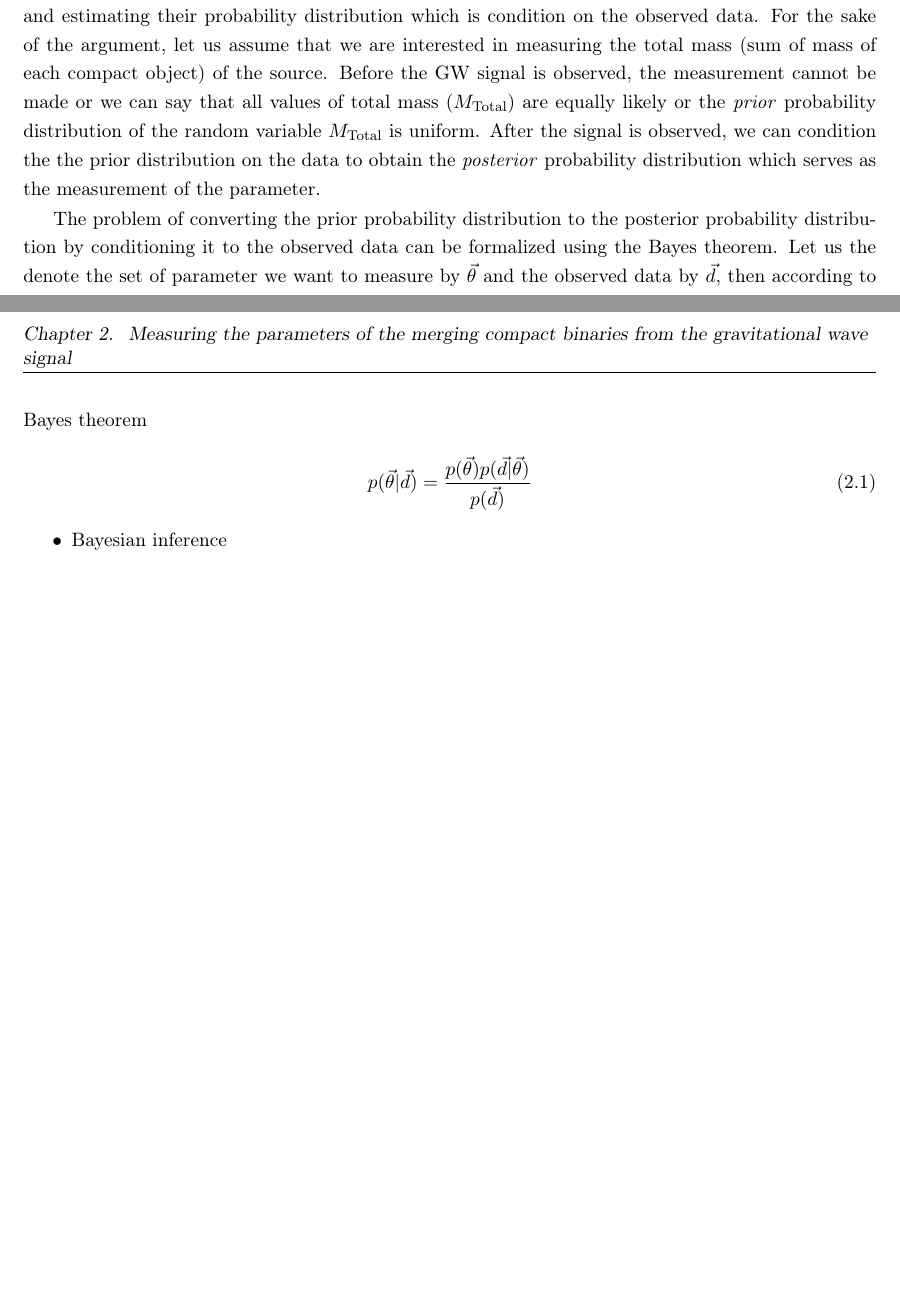
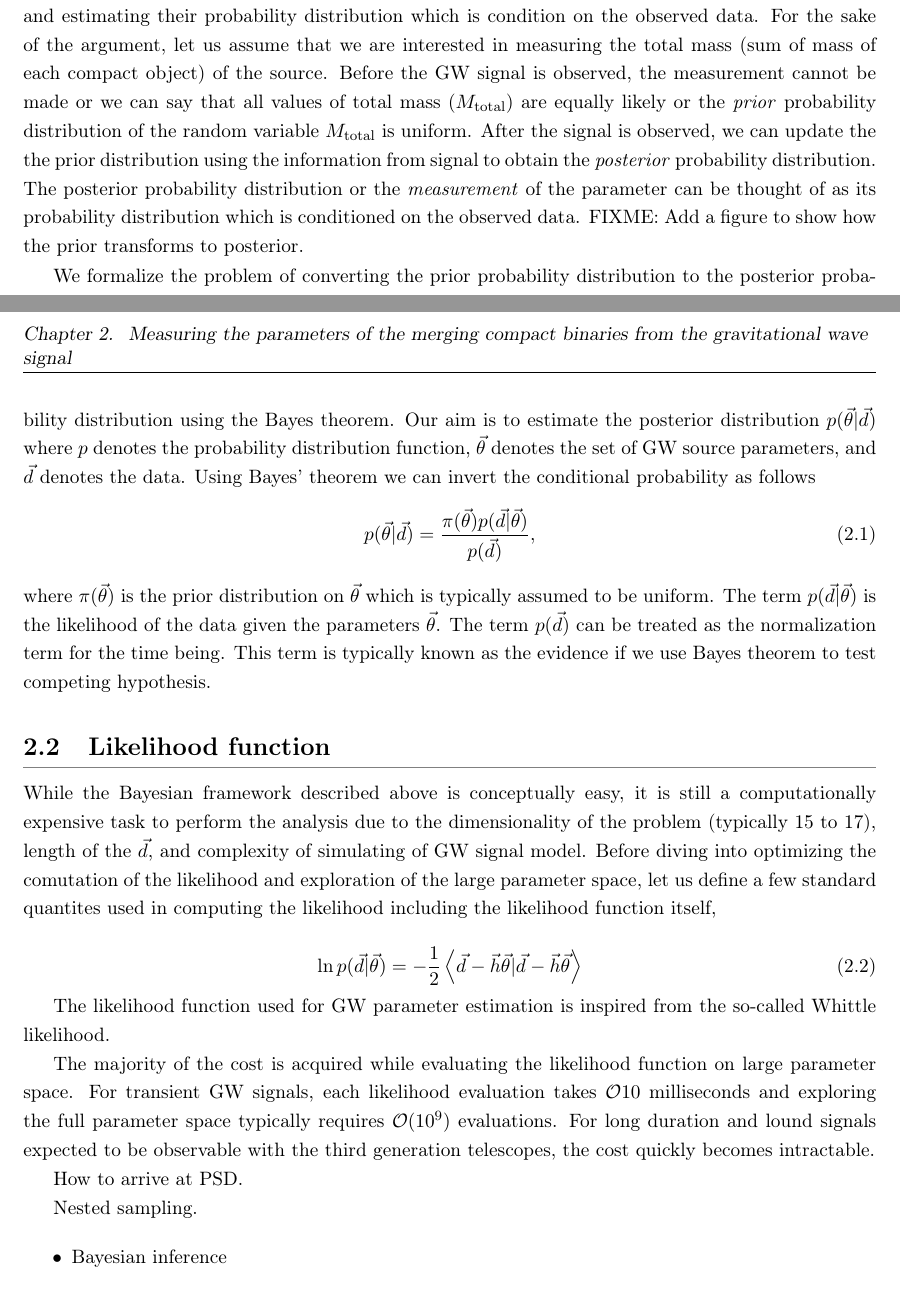
Before and after one commit to narolaharsh/phd-thesis, a LaTeX thesis (thesis_main.tex, which reads chapters/chapter2_parameter_estimation.tex): two parts of pages 17 and 18 of 40, joined at a grey line, cut so that both start at the same text, the shorter picture padded with empty space. Compiled offline with pdfLaTeX.

Commit message:
Update to the likelihood

```diff
--- a/chapters/chapter2_parameter_estimation.tex
+++ b/chapters/chapter2_parameter_estimation.tex
@@ -1,14 +1,29 @@
 A GW signal emmited during the merger of two compact objects can be typically modelled using 15 parameters. Eight of them are considered intrinsic parameters; two for the masses and six for three dimensional spins of the two objects. The rest of them, e.g. sky location, distance, are considered extrinsic parameters. If one of the compact object is a neutron star, an additonal intrinsic parameter is used to model its tidal deformibility. Measurement of these parameters is a key step which enables various physics related insigts from the data, e.g. testing the prediction of the general relativiy, constraining the neutron star equation of state. In this chapter, I illustrate how the parameters of merging binary black holes and/or neutron stars are measured from a GW signal.
 
 \section{Bayesian analysis}
-Measuring the parameters of a GW source amounts to treating each parameter as a random variable and estimating their probability distribution which is condition on the observed data. For the sake of the argument, let us assume that we are interested in measuring the total mass (sum of mass of each compact object) of the source. Before the GW signal is observed, the measurement cannot be made or we can say that all values of total mass ($M_{\mathrm{Total}}$) are equally likely or the \textit{prior} probability distribution of the random variable $M_{\mathrm{Total}}$ is uniform. After the signal is observed, we can condition the the prior distribution on the data to obtain the \textit{posterior} probability distribution which serves as the measurement of the parameter.
 
-The problem of converting the prior probability distribution to the posterior probability distribution by conditioning it to the observed data can be formalized using the Bayes theorem. Let us the denote the set of parameter we want to measure by $\vec{\theta}$ and the observed data by $\vec{d}$, then according to Bayes theorem
+Measuring the parameters of a GW source amounts to treating each parameter as a random variable and estimating their probability distribution which is condition on the observed data. For the sake of the argument, let us assume that we are interested in measuring the total mass (sum of mass of each compact object) of the source. Before the GW signal is observed, the measurement cannot be made or we can say that all values of total mass ($M_{\mathrm{total}}$) are equally likely or the \textit{prior} probability distribution of the random variable $M_{\mathrm{total}}$ is uniform. After the signal is observed, we can update the the prior distribution using the information from signal to obtain the \textit{posterior} probability distribution. The posterior probability distribution or the \textit{measurement} of the parameter can be thought of as its probability distribution which is conditioned on the observed data. FIXME: Add a figure to show how the prior transforms to posterior.
+
+We formalize the problem of converting the prior probability distribution to the posterior probability distribution using the Bayes theorem. Our aim is to estimate the posterior distribution $p(\vec{\theta} | \vec{d})$ where $p$ denotes the probability distribution function, $\vec{\theta}$ denotes the set of GW source parameters, and $\vec{d}$ denotes the data. Using Bayes' theorem we can invert the conditional probability as follows
+\begin{equation}
+    p(\vec{\theta} | \vec{d}) = \frac{\pi(\vec{\theta}) p(\vec{d} | \vec{\theta})}{p(\vec{d})},
+\end{equation}
+where $\pi(\vec{\theta})$ is the prior distribution on $\vec{\theta}$ which is typically assumed to be uniform. The term $p(\vec{d} | \vec{\theta})$ is the likelihood of the data given the parameters $\vec{\theta}$. The term $p(\vec{d})$ can be treated as the normalization term for the time being. This term is typically known as the evidence if we use Bayes theorem to test competing hypothesis.
+
+\section{Likelihood function}
+While the Bayesian framework described above is conceptually easy, it is still a computationally expensive task to perform the analysis due to the dimensionality of the problem (typically 15 to 17), length of the $\vec{d}$, and complexity of simulating of GW signal model. Before diving into optimizing the comutation of the likelihood and exploration of the large parameter space, let us define a few standard quantites used in computing the likelihood including the likelihood function itself,
 
 \begin{equation}
-    p(\vec{\theta} | \vec{d}) = \frac{p(\vec{\theta}) p(\vec{d} | \vec{\theta})}{p(\vec{d})}
+    \ln{p(\vec{d} | \vec{\theta})} = -\frac{1}{2}\left<\vec{d} - \vec{h}\vec{\theta} | \vec{d} - \vec{h}\vec{\theta}\right>
 \end{equation}
 
+The likelihood function used for GW parameter estimation is inspired from the so-called Whittle likelihood.
+
+The majority of the cost is acquired while evaluating the likelihood function on large parameter space. For transient GW signals, each likelihood evaluation takes $\mathcal{O}{10}$ milliseconds and exploring the full parameter space typically requires $\mathcal{O}(10^9)$ evaluations. For long duration and lound signals expected to be observable with the third generation telescopes, the cost quickly becomes intractable.
+
+How to arrive at PSD.
+
+Nested sampling.
 
 \begin{itemize}
     \item Bayesian inference
```
